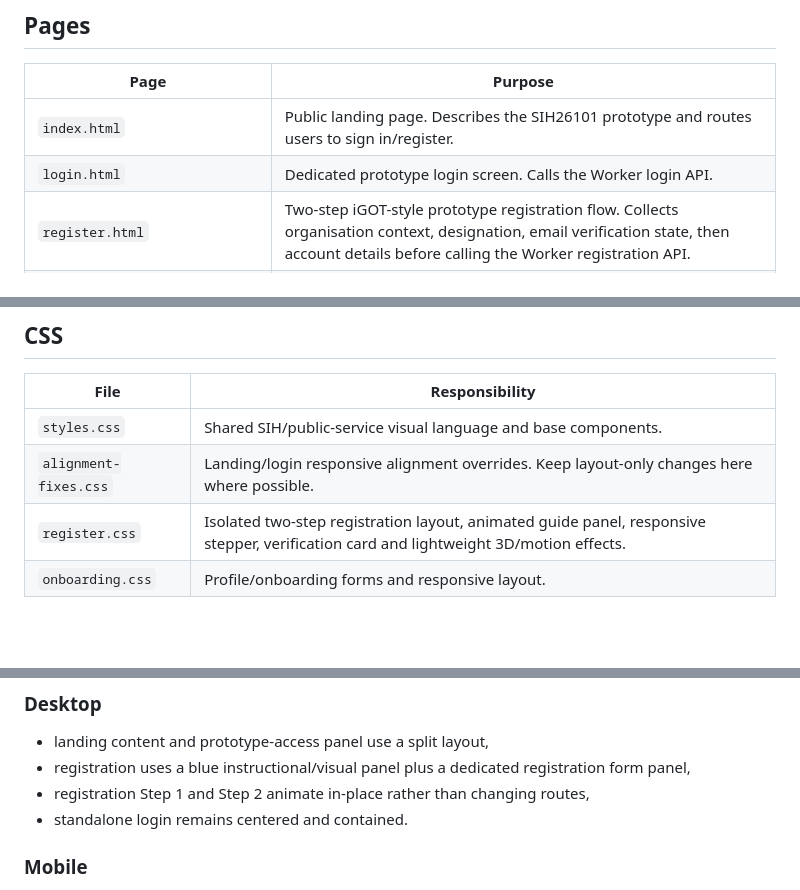
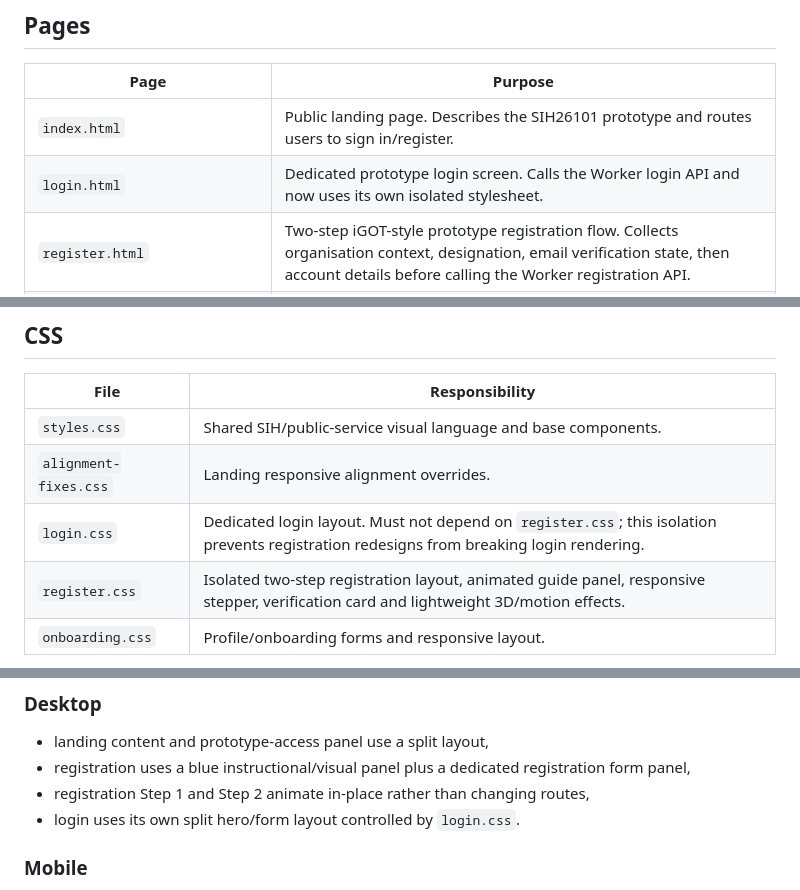
Before and after one commit to stoicsatvik/SIH26101, a Markdown page: sih-ai-learning-platform/docs/07-frontend-architecture.md, 3 parts joined by grey strips. Rendered like a GitHub page; blank space fills up the shorter version.

Commit message:
Document isolated login stylesheet

```diff
--- a/sih-ai-learning-platform/docs/07-frontend-architecture.md
+++ b/sih-ai-learning-platform/docs/07-frontend-architecture.md
@@ -9,7 +9,7 @@ The current frontend is deliberately framework-light: static HTML/CSS/JS served
 | Page | Purpose |
 |---|---|
 | `index.html` | Public landing page. Describes the SIH26101 prototype and routes users to sign in/register. |
-| `login.html` | Dedicated prototype login screen. Calls the Worker login API. |
+| `login.html` | Dedicated prototype login screen. Calls the Worker login API and now uses its own isolated stylesheet. |
 | `register.html` | Two-step iGOT-style prototype registration flow. Collects organisation context, designation, email verification state, then account details before calling the Worker registration API. |
 | `onboarding.html` | Collects employment/profile/education/work/course/skill data after first registration. |
 | `dashboard.html` | Authenticated dashboard placeholder for the next development phase. |
@@ -28,7 +28,8 @@ The current frontend is deliberately framework-light: static HTML/CSS/JS served
 | File | Responsibility |
 |---|---|
 | `styles.css` | Shared SIH/public-service visual language and base components. |
-| `alignment-fixes.css` | Landing/login responsive alignment overrides. Keep layout-only changes here where possible. |
+| `alignment-fixes.css` | Landing responsive alignment overrides. |
+| `login.css` | Dedicated login layout. Must not depend on `register.css`; this isolation prevents registration redesigns from breaking login rendering. |
 | `register.css` | Isolated two-step registration layout, animated guide panel, responsive stepper, verification card and lightweight 3D/motion effects. |
 | `onboarding.css` | Profile/onboarding forms and responsive layout. |
 
@@ -68,7 +69,7 @@ This keeps the deployed static Worker build simple while allowing a future frame
 - landing content and prototype-access panel use a split layout,
 - registration uses a blue instructional/visual panel plus a dedicated registration form panel,
 - registration Step 1 and Step 2 animate in-place rather than changing routes,
-- standalone login remains centered and contained.
+- login uses its own split hero/form layout controlled by `login.css`.
 
 ### Mobile
 - landing page shows the hero and a clear login CTA early,
```
Also changed, not shown: other parts of sih-ai-learning-platform/docs/07-frontend-architecture.md (+4 -0 lines).
